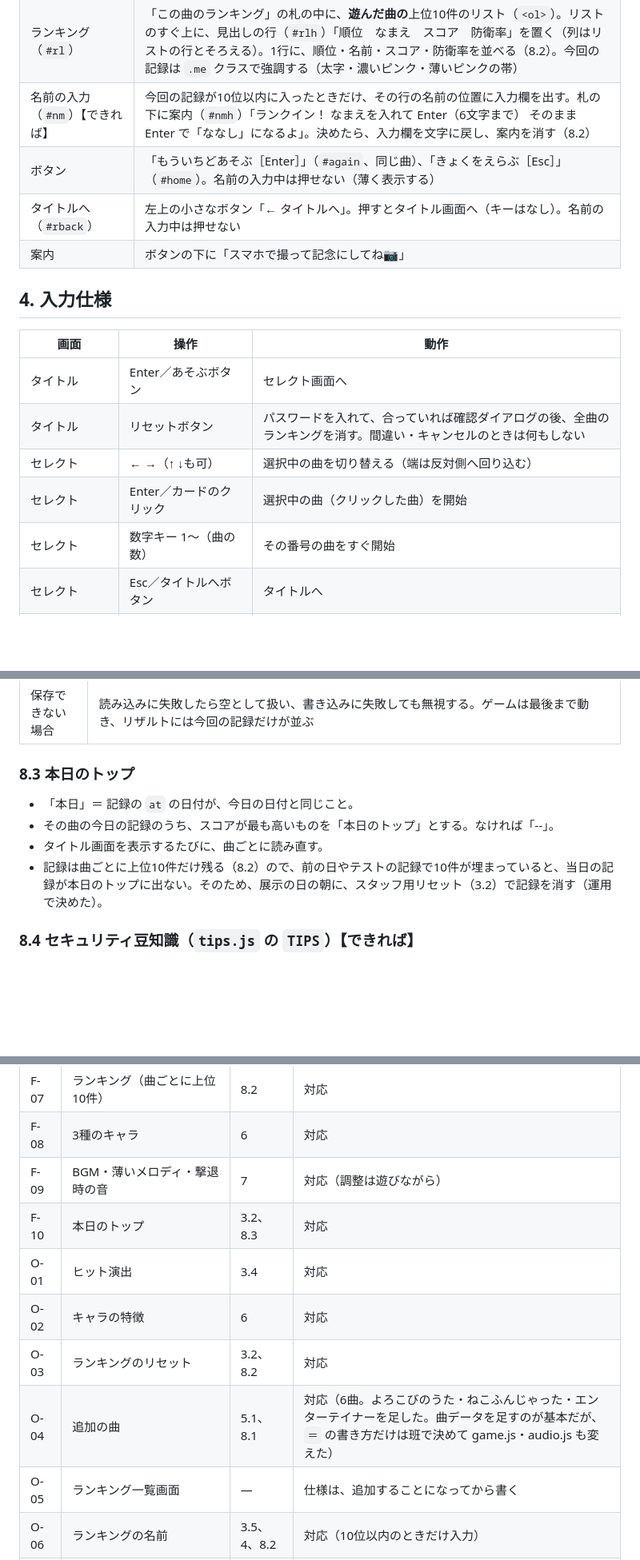
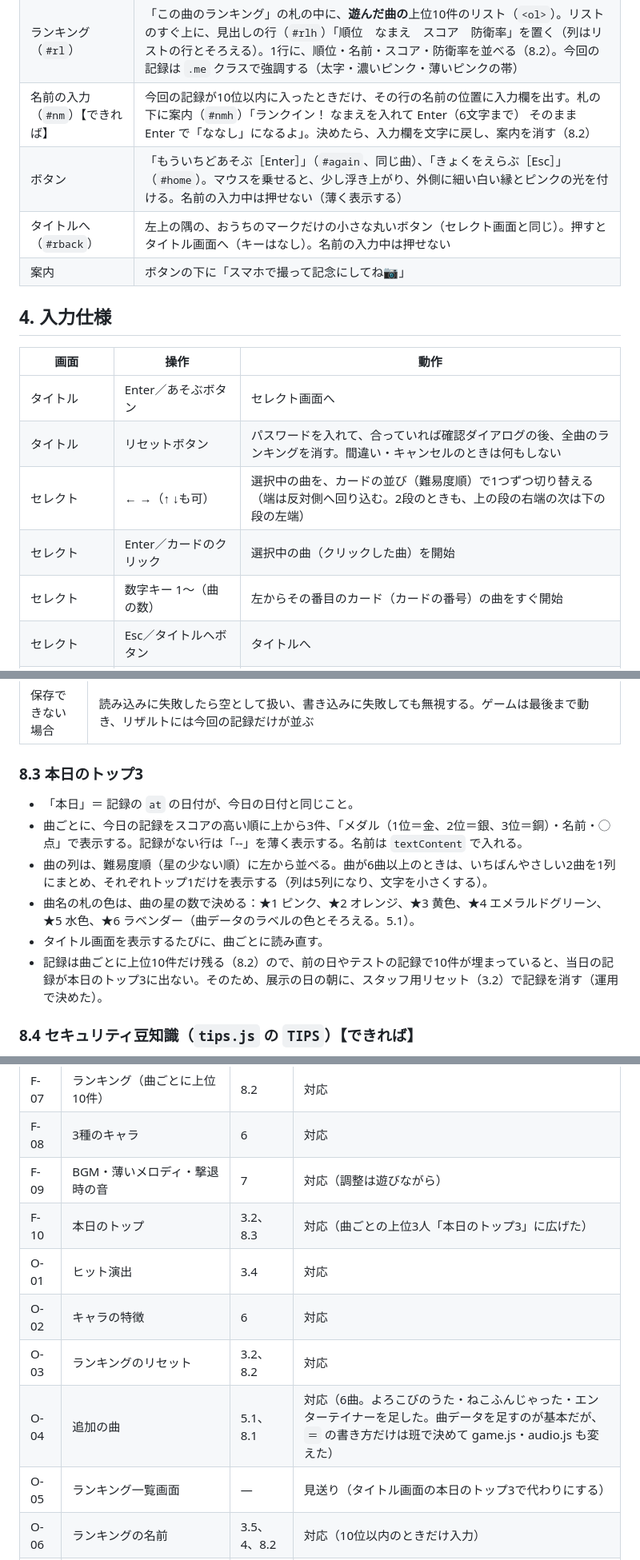
Before and after one commit to norigoe/terafes_03, a Markdown page: docs/terafes_03_05_仕様書.md, 3 parts joined by grey strips. Shown at 80% size. Drawn GitHub-style; blank space fills up the shorter version.

```diff
--- a/docs/terafes_03_05_仕様書.md
+++ b/docs/terafes_03_05_仕様書.md
@@ -127,8 +129,8 @@
 | 見出し（`#rh`） | 右上。通常は「防衛成功！」。HPが0で終了した場合は「サーバーダウン…！」 |
 | ランキング（`#rl`） | 「この曲のランキング」の札の中に、**遊んだ曲の**上位10件のリスト（`<ol>`）。リストのすぐ上に、見出しの行（`#rlh`）「順位　なまえ　スコア　防衛率」を置く（列はリストの行とそろえる）。1行に、順位・名前・スコア・防衛率を並べる（8.2）。今回の記録は `.me` クラスで強調する（太字・濃いピンク・薄いピンクの帯） |
 | 名前の入力（`#nm`）【できれば】 | 今回の記録が10位以内に入ったときだけ、その行の名前の位置に入力欄を出す。札の下に案内（`#nmh`）「ランクイン！ なまえを入れて Enter（6文字まで） そのまま Enter で「ななし」になるよ」。決めたら、入力欄を文字に戻し、案内を消す（8.2） |
-| ボタン | 「もういちどあそぶ［Enter］」（`#again`、同じ曲）、「きょくをえらぶ［Esc］」（`#home`）。名前の入力中は押せない（薄く表示する） |
-| タイトルへ（`#rback`） | 左上の小さなボタン「← タイトルへ」。押すとタイトル画面へ（キーはなし）。名前の入力中は押せない |
+| ボタン | 「もういちどあそぶ［Enter］」（`#again`、同じ曲）、「きょくをえらぶ［Esc］」（`#home`）。マウスを乗せると、少し浮き上がり、外側に細い白い縁とピンクの光を付ける。名前の入力中は押せない（薄く表示する） |
+| タイトルへ（`#rback`） | 左上の隅の、おうちのマークだけの小さな丸いボタン（セレクト画面と同じ）。押すとタイトル画面へ（キーはなし）。名前の入力中は押せない |
 | 案内 | ボタンの下に「スマホで撮って記念にしてね📷」 |
 
 ## 4. 入力仕様
@@ -137,9 +139,9 @@
 | --- | --- | --- |
 | タイトル | Enter／あそぶボタン | セレクト画面へ |
 | タイトル | リセットボタン | パスワードを入れて、合っていれば確認ダイアログの後、全曲のランキングを消す。間違い・キャンセルのときは何もしない |
-| セレクト | ← →（↑ ↓も可） | 選択中の曲を切り替える（端は反対側へ回り込む） |
+| セレクト | ← →（↑ ↓も可） | 選択中の曲を、カードの並び（難易度順）で1つずつ切り替える（端は反対側へ回り込む。2段のときも、上の段の右端の次は下の段の左端） |
 | セレクト | Enter／カードのクリック | 選択中の曲（クリックした曲）を開始 |
-| セレクト | 数字キー 1〜（曲の数） | その番号の曲をすぐ開始 |
+| セレクト | 数字キー 1〜（曲の数） | 左からその番目のカード（カードの番号）の曲をすぐ開始 |
 | セレクト | Esc／タイトルへボタン | タイトルへ |
 | プレイ（開始前） | Space | 曲を始める。開始前は、D・F・J・K や数字キーを押しても何も起きない |
 | プレイ | 2レーン：F・J ／ 4レーン：D・F・J・K | 左から順に対応するレーンを叩く |
@@ -318,12 +320,14 @@
 | 表示形式 | リザルト：1行に「順位　名前　◯点　◯%」 |
 | 保存できない場合 | 読み込みに失敗したら空として扱い、書き込みに失敗しても無視する。ゲームは最後まで動き、リザルトには今回の記録だけが並ぶ |
 
-### 8.3 本日のトップ
+### 8.3 本日のトップ3
 
 - 「本日」＝ 記録の `at` の日付が、今日の日付と同じこと。
-- その曲の今日の記録のうち、スコアが最も高いものを「本日のトップ」とする。なければ「--」。
+- 曲ごとに、今日の記録をスコアの高い順に上から3件、「メダル（1位＝金、2位＝銀、3位＝銅）・名前・◯点」で表示する。記録がない行は「--」を薄く表示する。名前は `textContent` で入れる。
+- 曲の列は、難易度順（星の少ない順）に左から並べる。曲が6曲以上のときは、いちばんやさしい2曲を1列にまとめ、それぞれトップ1だけを表示する（列は5列になり、文字を小さくする）。
+- 曲名の札の色は、曲の星の数で決める：★1 ピンク、★2 オレンジ、★3 黄色、★4 エメラルドグリーン、★5 水色、★6 ラベンダー（曲データのラベルの色とそろえる。5.1）。
 - タイトル画面を表示するたびに、曲ごとに読み直す。
-- 記録は曲ごとに上位10件だけ残る（8.2）ので、前の日やテストの記録で10件が埋まっていると、当日の記録が本日のトップに出ない。そのため、展示の日の朝に、スタッフ用リセット（3.2）で記録を消す（運用で決めた）。
+- 記録は曲ごとに上位10件だけ残る（8.2）ので、前の日やテストの記録で10件が埋まっていると、当日の記録が本日のトップ3に出ない。そのため、展示の日の朝に、スタッフ用リセット（3.2）で記録を消す（運用で決めた）。
 
 ### 8.4 セキュリティ豆知識（`tips.js` の `TIPS`）【できれば】
 
@@ -406,12 +410,12 @@ screens.js は、この結果を受け取って、認定証の文字を書き、
 | F-07 | ランキング（曲ごとに上位10件） | 8.2 | 対応 |
 | F-08 | 3種のキャラ | 6 | 対応 |
 | F-09 | BGM・薄いメロディ・撃退時の音 | 7 | 対応（調整は遊びながら） |
-| F-10 | 本日のトップ | 3.2、8.3 | 対応 |
+| F-10 | 本日のトップ | 3.2、8.3 | 対応（曲ごとの上位3人「本日のトップ3」に広げた） |
 | O-01 | ヒット演出 | 3.4 | 対応 |
 | O-02 | キャラの特徴 | 6 | 対応 |
 | O-03 | ランキングのリセット | 3.2、8.2 | 対応 |
 | O-04 | 追加の曲 | 5.1、8.1 | 対応（6曲。よろこびのうた・ねこふんじゃった・エンターテイナーを足した。曲データを足すのが基本だが、`＝` の書き方だけは班で決めて game.js・audio.js も変えた） |
-| O-05 | ランキング一覧画面 | — | 仕様は、追加することになってから書く |
+| O-05 | ランキング一覧画面 | — | 見送り（タイトル画面の本日のトップ3で代わりにする） |
 | O-06 | ランキングの名前 | 3.5、4、8.2 | 対応（10位以内のときだけ入力） |
 | O-07 | セキュリティ豆知識 | 3.5、8.4 | 対応（文は岡野さんが書く） |
 | 非機能 | Chrome／16:9拡大縮小／30fps／音と判定の同期／堅牢性／フォント同梱 | 2、2.1、7、9 | 対応 |
```
Also changed, not shown: other parts of docs/terafes_03_05_仕様書.md (+25 -23 lines).
